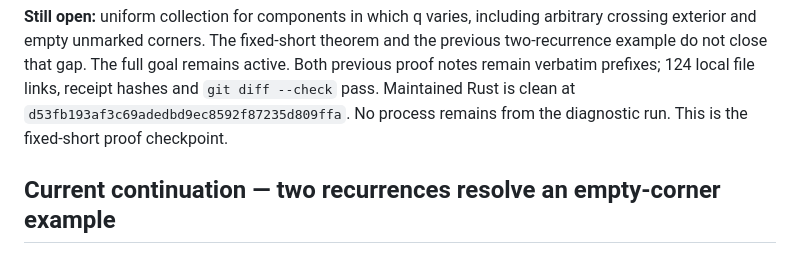
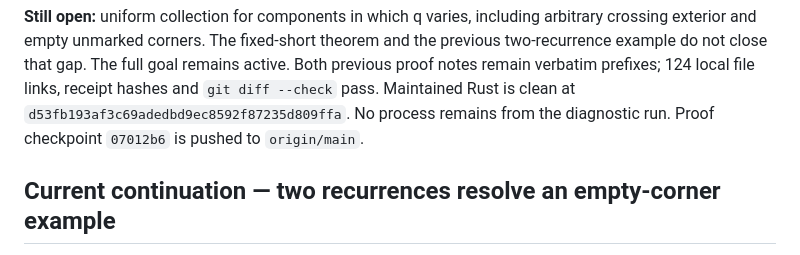
Before and after one commit to PerAlexandersson/VerticalStripLLT, a Markdown page: HANDOFF.md, the part around the change. Drawn GitHub-style.

Commit message:
Record pushed fixed-short component checkpoint

```diff
--- a/HANDOFF.md
+++ b/HANDOFF.md
@@ -42,7 +42,7 @@ close that gap. The full goal remains active. Both previous proof notes
 remain verbatim prefixes; 124 local file links, receipt hashes and
 `git diff --check` pass. Maintained Rust is clean at
 `d53fb193af3c69adedbd9ec8592f87235d809ffa`. No process remains from
-the diagnostic run. This is the fixed-short proof checkpoint.
+the diagnostic run. Proof checkpoint `07012b6` is pushed to `origin/main`.
 
 ## Current continuation — two recurrences resolve an empty-corner example
 
```
